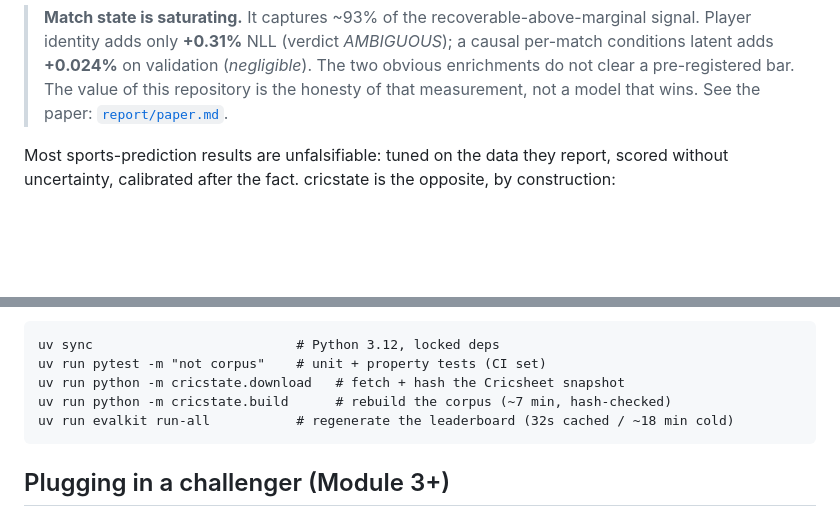
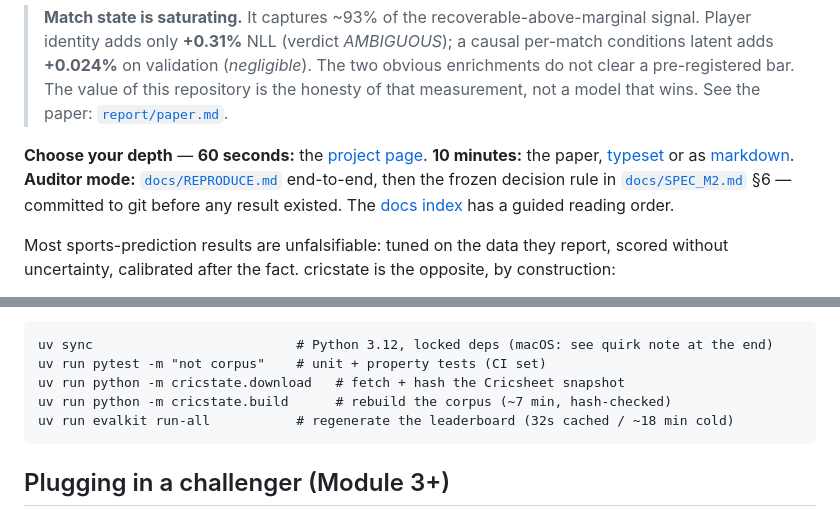
Before and after one commit to dudailia/cricstate, a Markdown page: README.md, 2 parts joined by grey strips. Drawn GitHub-style; blank space fills up the shorter version.

Commit message:
docs: reading-depth guide in README + guided docs index
Copy and navigation only; no numbers changed.

Co-Authored-By: Claude Fable 5 <noreply@anthropic.com>

````diff
--- a/README.md
+++ b/README.md
@@ -24,6 +24,14 @@ ever touched. Built on 16,754 professionally-parsed matches (4.7M deliveries).
 > (*negligible*). The two obvious enrichments do not clear a pre-registered bar.
 > The value of this repository is the honesty of that measurement, not a model
 > that wins. See the paper: [`report/paper.md`](report/paper.md).
+
+**Choose your depth** — **60 seconds:** the
+[project page](https://dudailia.github.io/cricstate/). **10 minutes:** the
+paper, [typeset](https://dudailia.github.io/cricstate/paper/) or as
+[markdown](report/paper.md). **Auditor mode:** [`docs/REPRODUCE.md`](docs/REPRODUCE.md)
+end-to-end, then the frozen decision rule in
+[`docs/SPEC_M2.md`](docs/SPEC_M2.md) §6 — committed to git before any result
+existed. The [docs index](docs/README.md) has a guided reading order.
 
 Most sports-prediction results are unfalsifiable: tuned on the data they report,
 scored without uncertainty, calibrated after the fact. cricstate is the
@@ -147,7 +155,7 @@ deterministic automaton with quarantine-not-crash semantics — 100% of the
 in a quarantine log with a closed-enum reason code.
 
 ```
-uv sync                          # Python 3.12, locked deps
+uv sync                          # Python 3.12, locked deps (macOS: see quirk note at the end)
 uv run pytest -m "not corpus"    # unit + property tests (CI set)
 uv run python -m cricstate.download   # fetch + hash the Cricsheet snapshot
 uv run python -m cricstate.build      # rebuild the corpus (~7 min, hash-checked)
````
Also changed, not shown: docs/README.md (added, +37 -0 lines).
